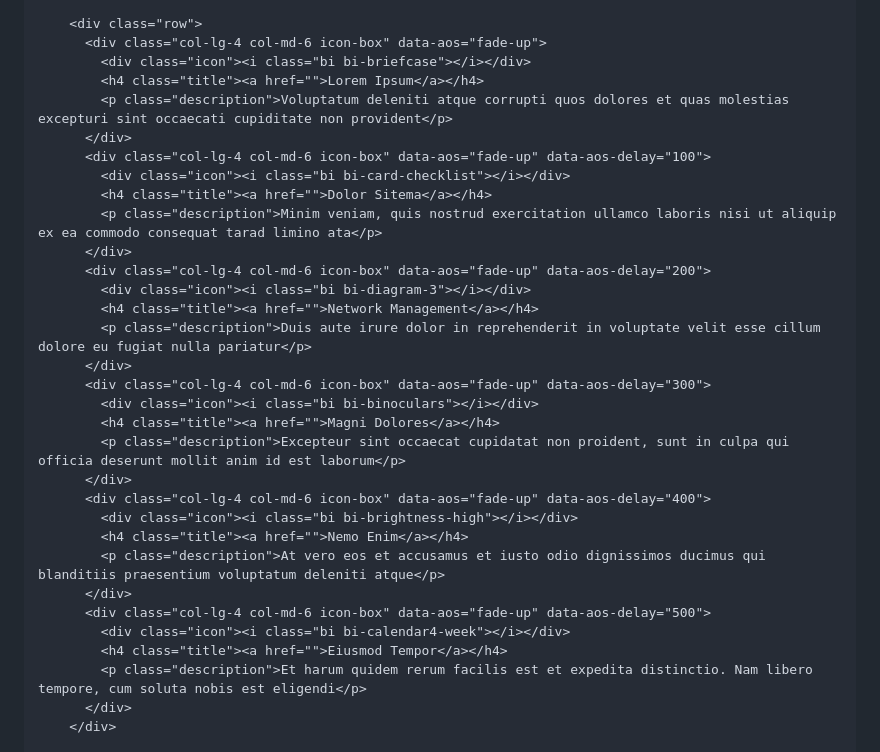
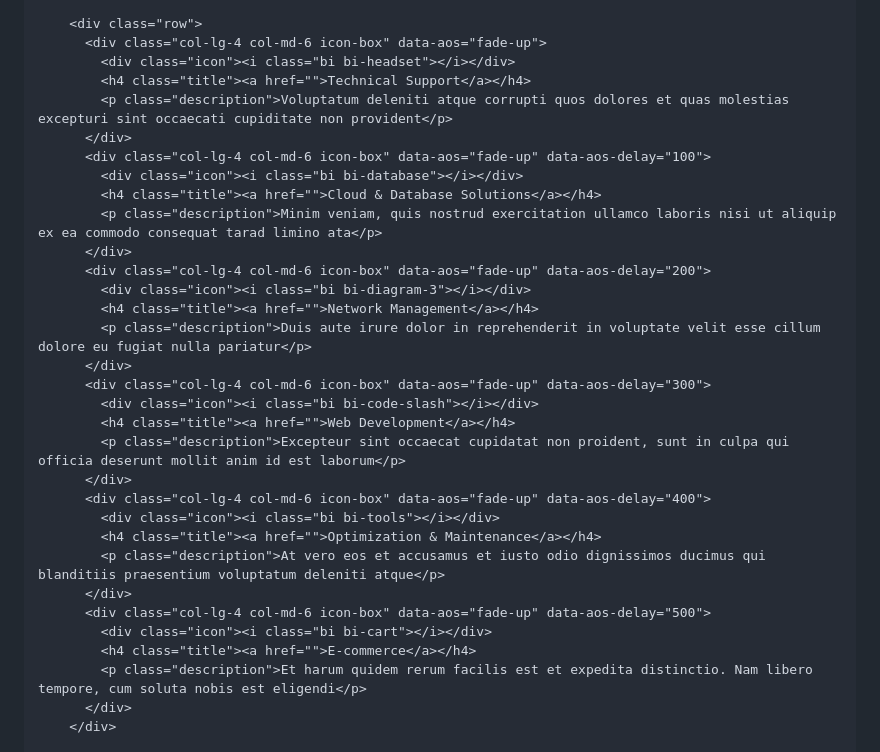
Before and after one commit to pabiodun/My-Portfolio, a Markdown page: README.md, the part around one of its changes. Rendered like a GitHub page.

```diff
--- a/README.md
+++ b/README.md
@@ -462,13 +462,13 @@ I focus on clear communication, reliable work, and bringing ideas to life throug
 
         <div class="row">
           <div class="col-lg-4 col-md-6 icon-box" data-aos="fade-up">
-            <div class="icon"><i class="bi bi-briefcase"></i></div>
-            <h4 class="title"><a href="">Lorem Ipsum</a></h4>
+            <div class="icon"><i class="bi bi-headset"></i></div>
+            <h4 class="title"><a href="">Technical Support</a></h4>
             <p class="description">Voluptatum deleniti atque corrupti quos dolores et quas molestias excepturi sint occaecati cupiditate non provident</p>
           </div>
           <div class="col-lg-4 col-md-6 icon-box" data-aos="fade-up" data-aos-delay="100">
-            <div class="icon"><i class="bi bi-card-checklist"></i></div>
-            <h4 class="title"><a href="">Dolor Sitema</a></h4>
+            <div class="icon"><i class="bi bi-database"></i></div>
+            <h4 class="title"><a href="">Cloud & Database Solutions</a></h4>
             <p class="description">Minim veniam, quis nostrud exercitation ullamco laboris nisi ut aliquip ex ea commodo consequat tarad limino ata</p>
           </div>
           <div class="col-lg-4 col-md-6 icon-box" data-aos="fade-up" data-aos-delay="200">
@@ -477,18 +477,18 @@ I focus on clear communication, reliable work, and bringing ideas to life throug
             <p class="description">Duis aute irure dolor in reprehenderit in voluptate velit esse cillum dolore eu fugiat nulla pariatur</p>
           </div>
           <div class="col-lg-4 col-md-6 icon-box" data-aos="fade-up" data-aos-delay="300">
-            <div class="icon"><i class="bi bi-binoculars"></i></div>
-            <h4 class="title"><a href="">Magni Dolores</a></h4>
+            <div class="icon"><i class="bi bi-code-slash"></i></div>
+            <h4 class="title"><a href="">Web Development</a></h4>
             <p class="description">Excepteur sint occaecat cupidatat non proident, sunt in culpa qui officia deserunt mollit anim id est laborum</p>
           </div>
           <div class="col-lg-4 col-md-6 icon-box" data-aos="fade-up" data-aos-delay="400">
-            <div class="icon"><i class="bi bi-brightness-high"></i></div>
-            <h4 class="title"><a href="">Nemo Enim</a></h4>
+            <div class="icon"><i class="bi bi-tools"></i></div>
+            <h4 class="title"><a href="">Optimization & Maintenance</a></h4>
             <p class="description">At vero eos et accusamus et iusto odio dignissimos ducimus qui blanditiis praesentium voluptatum deleniti atque</p>
           </div>
           <div class="col-lg-4 col-md-6 icon-box" data-aos="fade-up" data-aos-delay="500">
-            <div class="icon"><i class="bi bi-calendar4-week"></i></div>
-            <h4 class="title"><a href="">Eiusmod Tempor</a></h4>
+            <div class="icon"><i class="bi bi-cart"></i></div>
+            <h4 class="title"><a href="">E-commerce</a></h4>
             <p class="description">Et harum quidem rerum facilis est et expedita distinctio. Nam libero tempore, cum soluta nobis est eligendi</p>
           </div>
         </div>
```
Also changed, not shown: other parts of README.md (+1 -1 lines).
